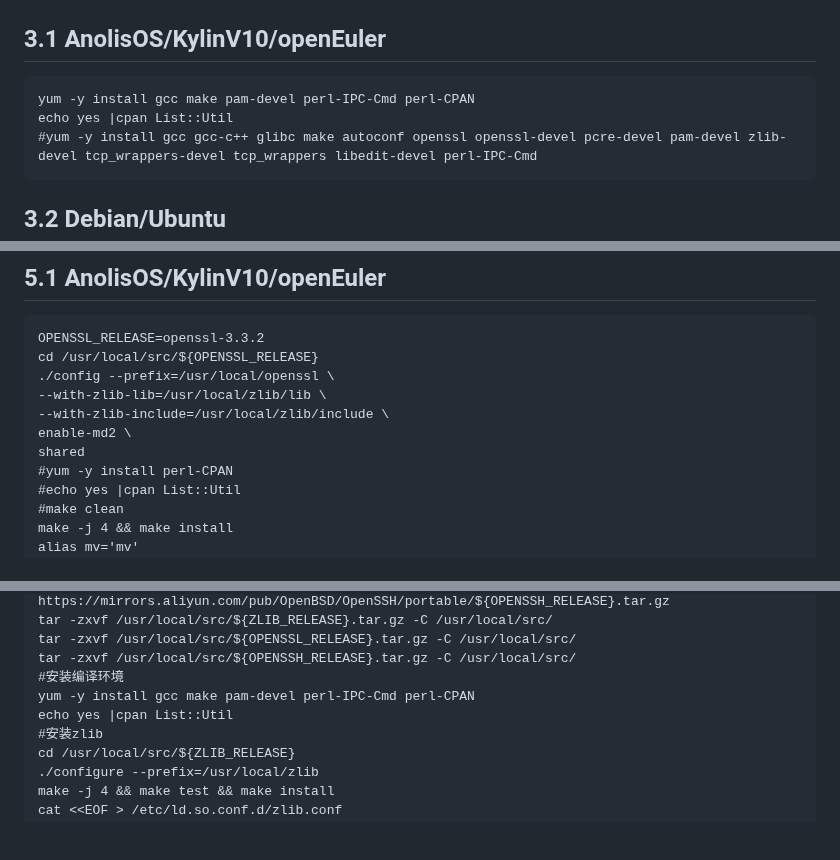
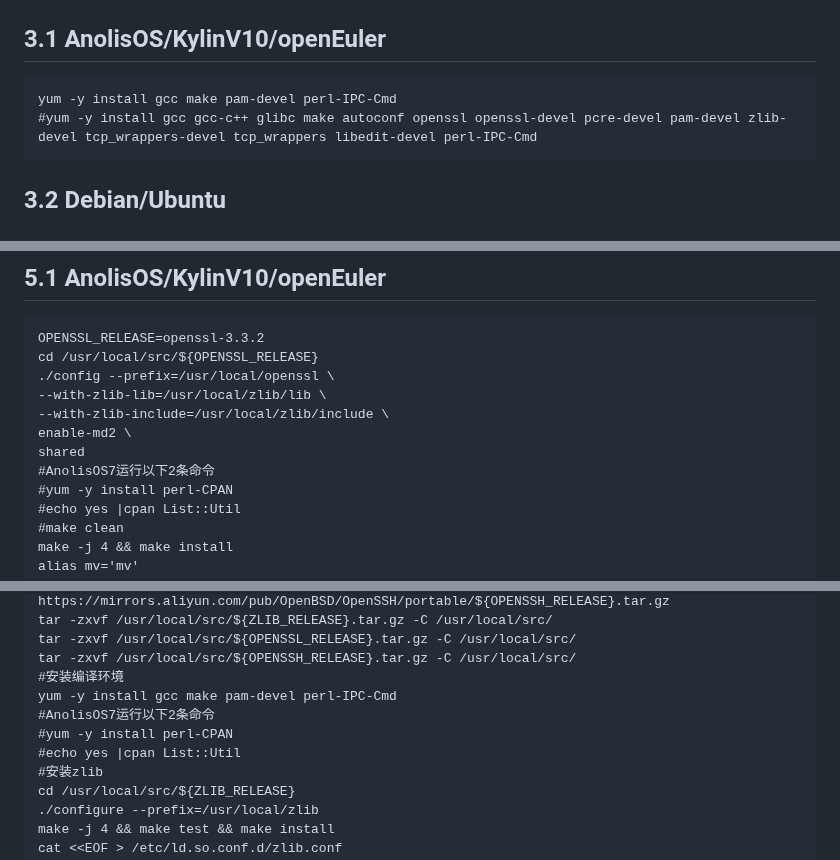
Before and after one commit to cxlj2003/notebook, a Markdown page: docs/升级Openssh.md, 3 parts joined by grey strips. Drawn GitHub-style; blank space fills up the shorter version.

````diff
--- a/docs/升级Openssh.md
+++ b/docs/升级Openssh.md
@@ -131,8 +131,7 @@ tar -zxvf /usr/local/src/${OPENSSH_RELEASE}.tar.gz -C /usr/local/src/
 ## 3.1 AnolisOS/KylinV10/openEuler
 
 ```
-yum -y install gcc make pam-devel perl-IPC-Cmd perl-CPAN
-echo yes |cpan List::Util
+yum -y install gcc make pam-devel perl-IPC-Cmd
 #yum -y install gcc gcc-c++ glibc make autoconf openssl openssl-devel pcre-devel pam-devel zlib-devel tcp_wrappers-devel tcp_wrappers libedit-devel perl-IPC-Cmd
 ```
 
@@ -171,6 +170,7 @@ cd /usr/local/src/${OPENSSL_RELEASE}
 --with-zlib-include=/usr/local/zlib/include \
 enable-md2 \
 shared
+#AnolisOS7运行以下2条命令
 #yum -y install perl-CPAN
 #echo yes |cpan List::Util
 #make clean
@@ -296,8 +296,10 @@ tar -zxvf /usr/local/src/${ZLIB_RELEASE}.tar.gz -C /usr/local/src/
 tar -zxvf /usr/local/src/${OPENSSL_RELEASE}.tar.gz -C /usr/local/src/
 tar -zxvf /usr/local/src/${OPENSSH_RELEASE}.tar.gz -C /usr/local/src/
 #安装编译环境
-yum -y install gcc make pam-devel perl-IPC-Cmd perl-CPAN
-echo yes |cpan List::Util
+yum -y install gcc make pam-devel perl-IPC-Cmd
+#AnolisOS7运行以下2条命令
+#yum -y install perl-CPAN
+#echo yes |cpan List::Util
 #安装zlib
 cd /usr/local/src/${ZLIB_RELEASE}
 ./configure --prefix=/usr/local/zlib
````
